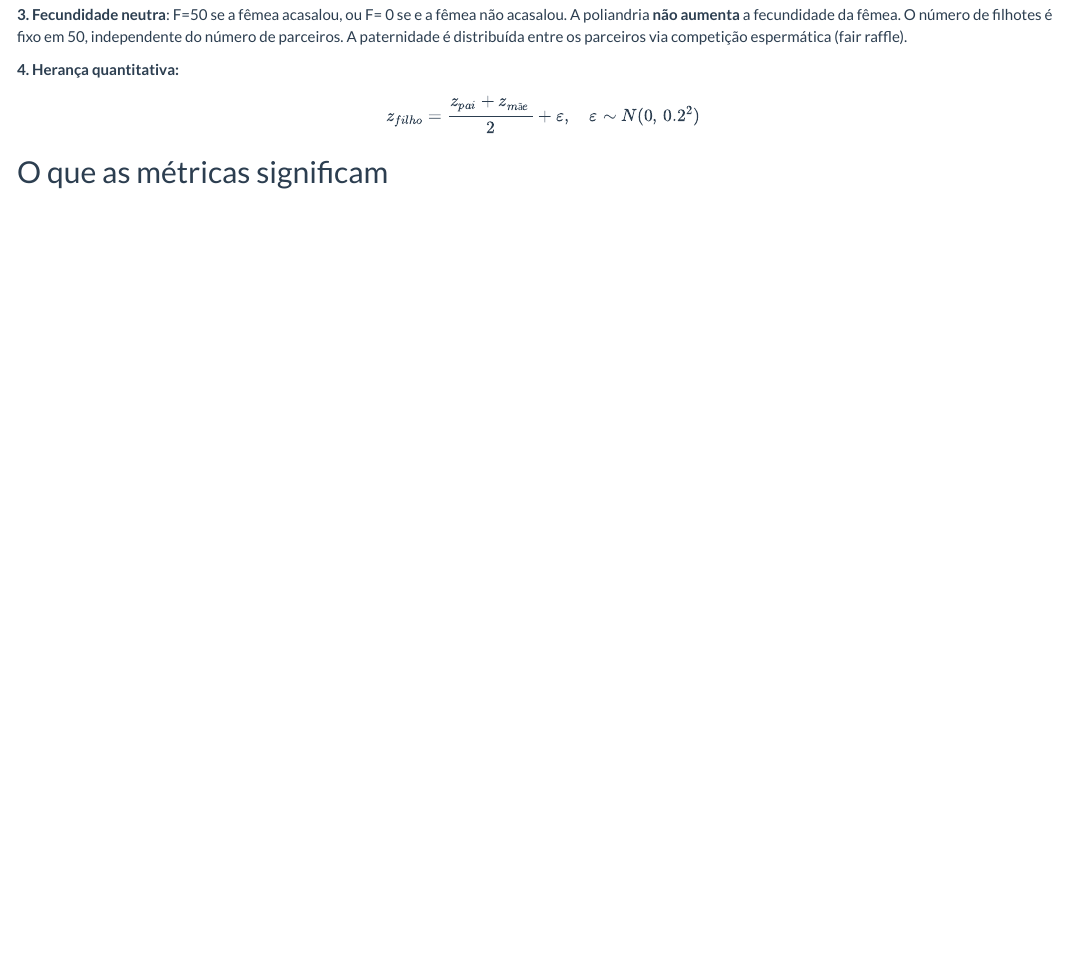
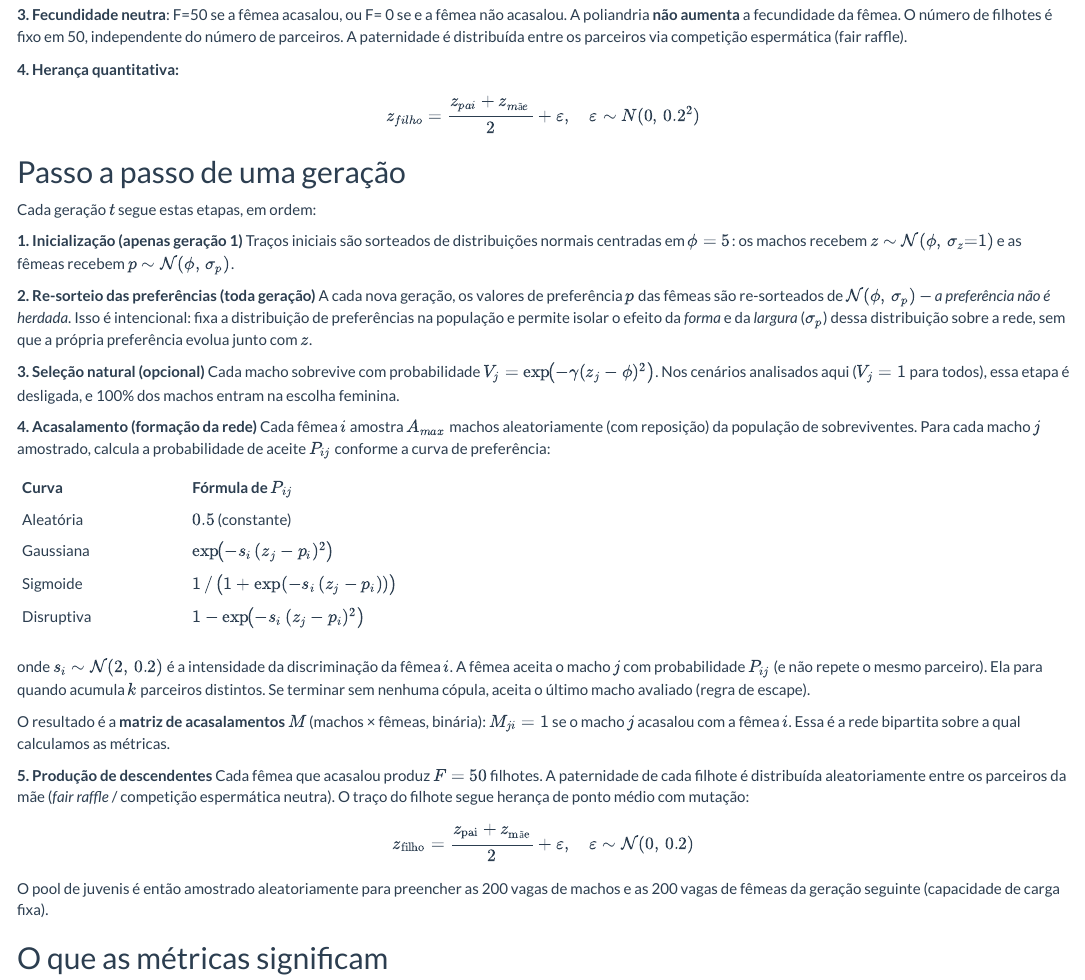
Before and after one commit to solimarygh/REDES_SEXUAIS_Cap1, an R Markdown document (Exploracao_Paineis_MiudoV2.Rmd): the page in a window 1100 px wide, from 940 px down. Rendered offline with R 4.5, knitr and Pandoc, with nearby package versions.

Commit message:
Adiciona passo a passo detalhado do modelo IBM (baseado no codigo real)

```diff
--- a/Exploracao_Paineis_MiudoV2.Rmd
+++ b/Exploracao_Paineis_MiudoV2.Rmd
@@ -85,6 +85,38 @@ A poliandria **não aumenta** a fecundidade da fêmea. O número de filhotes é
 **4. Herança quantitativa:**
 
 $$z_{filho} = \frac{z_{pai} + z_{mãe}}{2} + \varepsilon, \quad \varepsilon \sim N(0,\, 0.2^2)$$
+
+## Passo a passo de uma geração
+
+Cada geração $t$ segue estas etapas, em ordem:
+
+**1. Inicialização (apenas geração 1)**
+Traços iniciais são sorteados de distribuições normais centradas em $\phi = 5$: os machos recebem $z \sim \mathcal{N}(\phi,\, \sigma_z{=}1)$ e as fêmeas recebem $p \sim \mathcal{N}(\phi,\, \sigma_p)$.
+
+**2. Re-sorteio das preferências (toda geração)**
+A cada nova geração, os valores de preferência $p$ das fêmeas são re-sorteados de $\mathcal{N}(\phi,\, \sigma_p)$ — *a preferência não é herdada*. Isso é intencional: fixa a distribuição de preferências na população e permite isolar o efeito da *forma* e da *largura* ($\sigma_p$) dessa distribuição sobre a rede, sem que a própria preferência evolua junto com $z$.
+
+**3. Seleção natural (opcional)**
+Cada macho sobrevive com probabilidade $V_j = \exp\!\bigl(-\gamma(z_j - \phi)^2\bigr)$. Nos cenários analisados aqui ($V_j = 1$ para todos), essa etapa é desligada, e 100% dos machos entram na escolha feminina.
+
+**4. Acasalamento (formação da rede)**
+Cada fêmea $i$ amostra $A_{max}$ machos aleatoriamente (com reposição) da população de sobreviventes. Para cada macho $j$ amostrado, calcula a probabilidade de aceite $P_{ij}$ conforme a curva de preferência:
+
+| Curva       | Fórmula de $P_{ij}$                                               |
+|:------------|:------------------------------------------------------------------|
+| Aleatória   | $0.5$ (constante)                                                 |
+| Gaussiana   | $\exp\!\bigl(-s_i\,(z_j - p_i)^2\bigr)$                          |
+| Sigmoide    | $1\,/\,\bigl(1 + \exp(-s_i\,(z_j - p_i))\bigr)$                  |
+| Disruptiva  | $1 - \exp\!\bigl(-s_i\,(z_j - p_i)^2\bigr)$                      |
+
+onde $s_i \sim \mathcal{N}(2,\, 0.2)$ é a intensidade da discriminação da fêmea $i$. A fêmea aceita o macho $j$ com probabilidade $P_{ij}$ (e não repete o mesmo parceiro). Ela para quando acumula $k$ parceiros distintos. Se terminar sem nenhuma cópula, aceita o último macho avaliado (regra de escape).
+
+O resultado é a **matriz de acasalamentos** $M$ (machos × fêmeas, binária): $M_{ji} = 1$ se o macho $j$ acasalou com a fêmea $i$. Essa é a rede bipartita sobre a qual calculamos as métricas.
+
+**5. Produção de descendentes**
+Cada fêmea que acasalou produz $F = 50$ filhotes. A paternidade de cada filhote é distribuída aleatoriamente entre os parceiros da mãe (*fair raffle* / competição espermática neutra). O traço do filhote segue herança de ponto médio com mutação:
+$$z_{\text{filho}} = \frac{z_{\text{pai}} + z_{\text{mãe}}}{2} + \varepsilon, \quad \varepsilon \sim \mathcal{N}(0,\, 0.2)$$
+O pool de juvenis é então amostrado aleatoriamente para preencher as 200 vagas de machos e as 200 vagas de fêmeas da geração seguinte (capacidade de carga fixa).
 
 ## O que as métricas significam
 
```
Also changed, not shown: Exploracao_Paineis_MiudoV2.Rmd (2 more changed lines).
